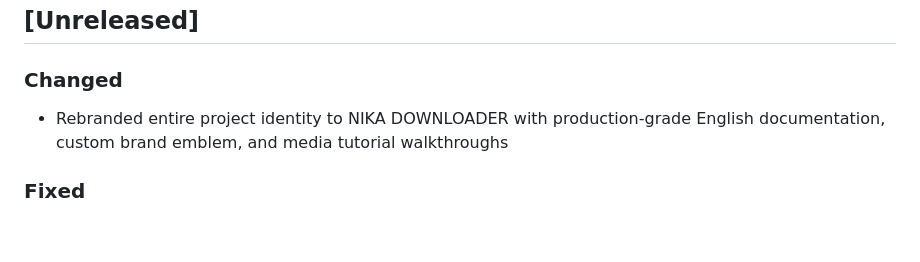
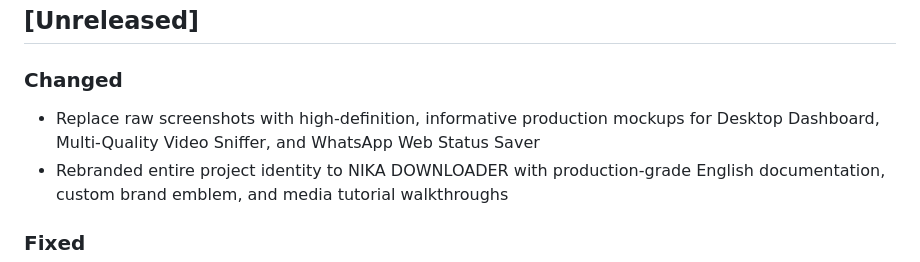
Before and after one commit to jackingpanda/NIKA-DOWNLOADER, a Markdown page: CHANGELOG.md, the part around the change. GitHub-like rendering; blank space fills up the shorter version.

```diff
--- a/CHANGELOG.md
+++ b/CHANGELOG.md
@@ -9,6 +9,7 @@ and this project adheres to [Semantic Versioning](https://semver.org/spec/v2.0.0
 
 ## [Unreleased]
 ### Changed
+- Replace raw screenshots with high-definition, informative production mockups for Desktop Dashboard, Multi-Quality Video Sniffer, and WhatsApp Web Status Saver
 - Rebranded entire project identity to NIKA DOWNLOADER with production-grade English documentation, custom brand emblem, and media tutorial walkthroughs
 ### Fixed
 - Fix WhatsApp Web status sniffer obstruction with draggable root stacking context, direct 1-click status downloading, and in-memory blob saving
```
Also changed, not shown: README.md (+11 -10 lines), assets/dashboard.png, assets/extension-sniffer.png, assets/whatsapp-status-saver.png (added), assets/youtube-selector.png (deleted), 3 other files.
